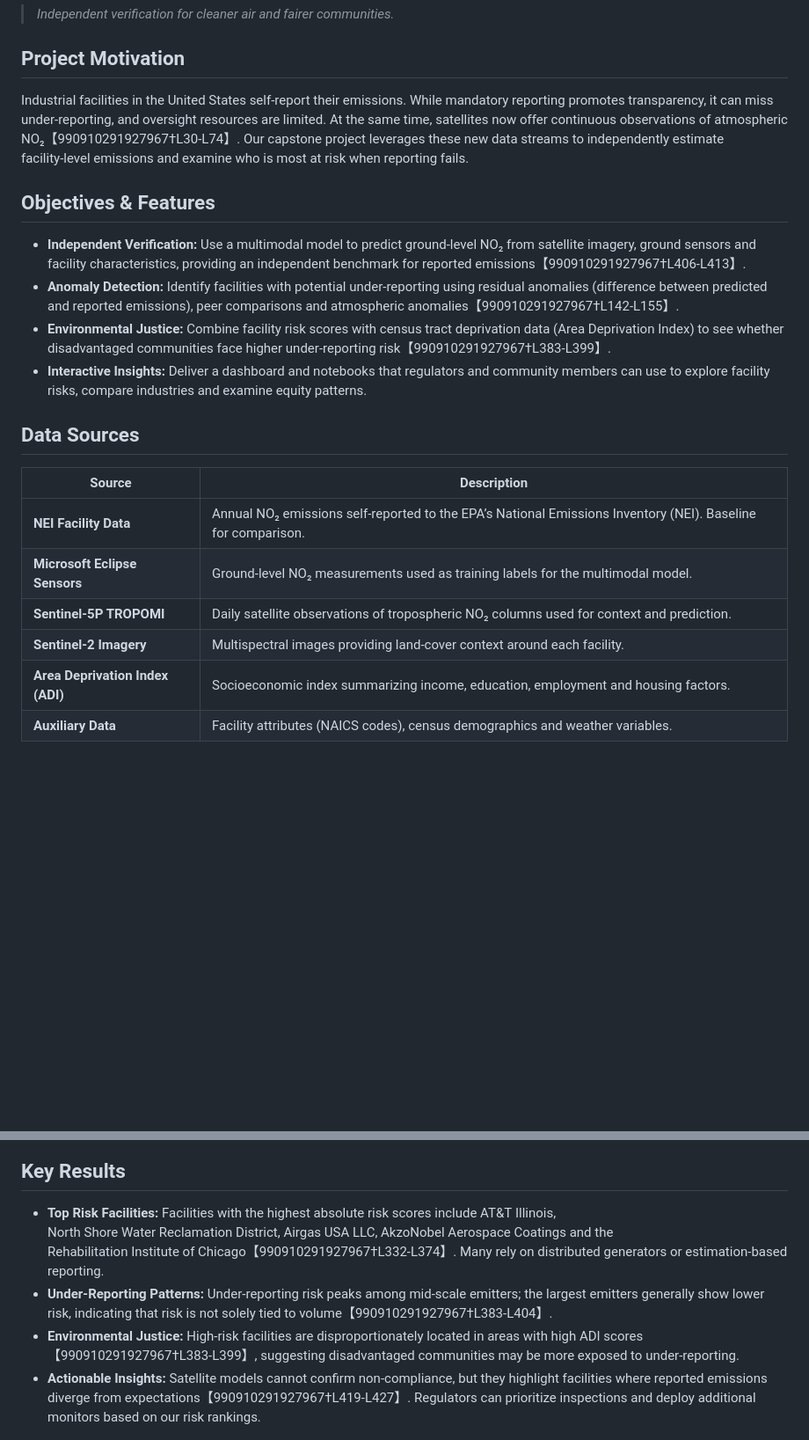
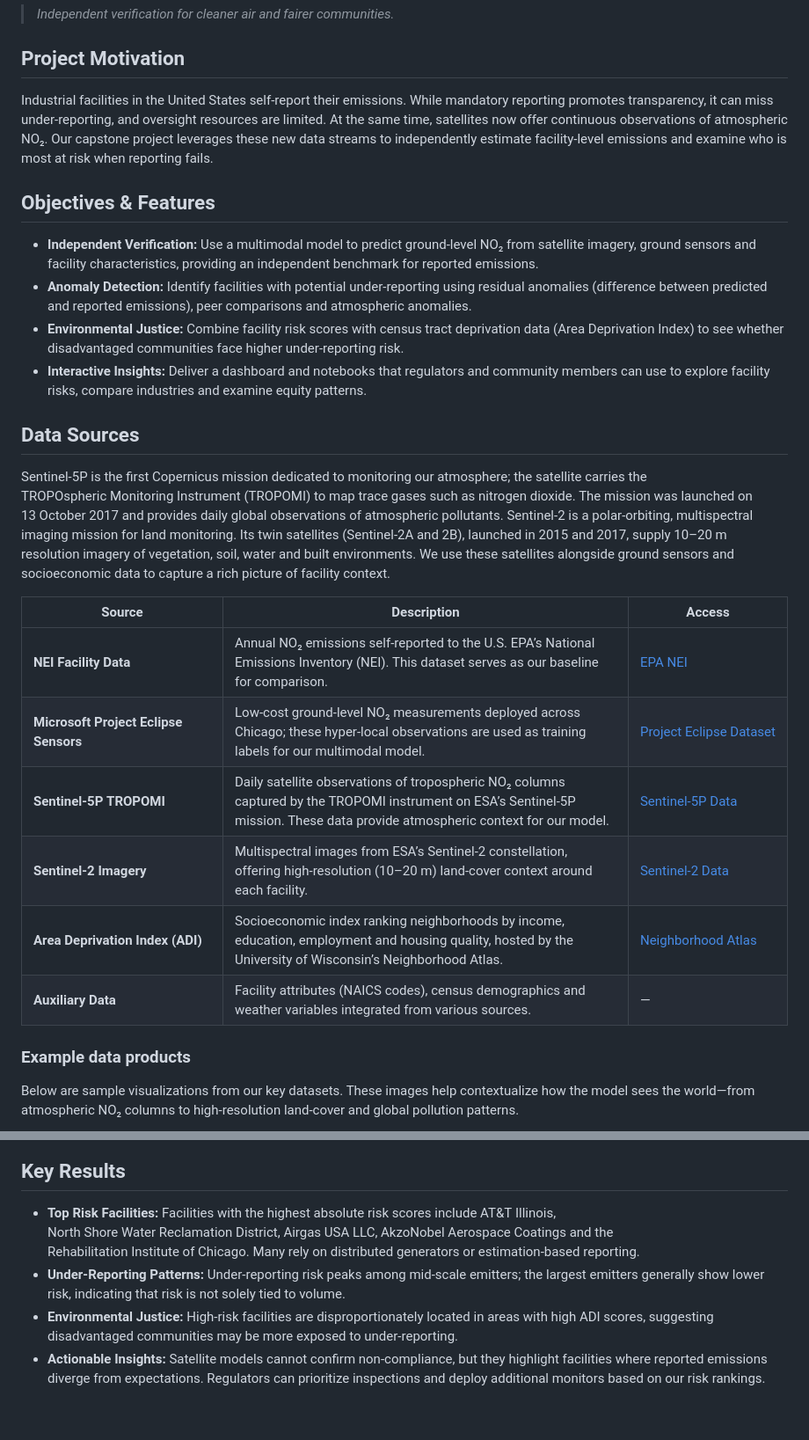
Before and after one commit to brngo13/MSADS_Team1, a Markdown page: README.md, 2 parts joined by grey strips. Shown at 88% size. Rendered like a GitHub page; blank space fills up the shorter version.

Commit message:
Expand data sources, add sample imagery, and remove citations
Remove citation markers from README. Expand the data sources section with official links and descriptions. Add sample imagery from Sentinel-5P, Sentinel-2, and global NO2 maps to enrich the README.

```diff
--- a/README.md
+++ b/README.md
@@ -15,22 +15,29 @@
 
 ## Project Motivation
 
-Industrial facilities in the United States self‑report their emissions.  While mandatory reporting promotes transparency, it can miss under‑reporting, and oversight resources are limited.  At the same time, satellites now offer continuous observations of atmospheric NO₂【990910291927967†L30-L74】.  Our capstone project leverages these new data streams to independently estimate facility‑level emissions and examine who is most at risk when reporting fails.
+Industrial facilities in the United States self‑report their emissions.  While mandatory reporting promotes transparency, it can miss under‑reporting, and oversight resources are limited.  At the same time, satellites now offer continuous observations of atmospheric NO₂.  Our capstone project leverages these new data streams to independently estimate facility‑level emissions and examine who is most at risk when reporting fails.
 
 ## Objectives & Features
 
-- **Independent Verification:** Use a multimodal model to predict ground‑level NO₂ from satellite imagery, ground sensors and facility characteristics, providing an independent benchmark for reported emissions【990910291927967†L406-L413】.
-- **Anomaly Detection:** Identify facilities with potential under‑reporting using residual anomalies (difference between predicted and reported emissions), peer comparisons and atmospheric anomalies【990910291927967†L142-L155】.
-- **Environmental Justice:** Combine facility risk scores with census tract deprivation data (Area Deprivation Index) to see whether disadvantaged communities face higher under‑reporting risk【990910291927967†L383-L399】.
+- **Independent Verification:** Use a multimodal model to predict ground‑level NO₂ from satellite imagery, ground sensors and facility characteristics, providing an independent benchmark for reported emissions.
+- **Anomaly Detection:** Identify facilities with potential under‑reporting using residual anomalies (difference between predicted and reported emissions), peer comparisons and atmospheric anomalies.
+- **Environmental Justice:** Combine facility risk scores with census tract deprivation data (Area Deprivation Index) to see whether disadvantaged communities face higher under‑reporting risk.
 - **Interactive Insights:** Deliver a dashboard and notebooks that regulators and community members can use to explore facility risks, compare industries and examine equity patterns.
 
 ## Data Sources
 
-| Source | Description |
-|-------|-----------|
-| **NEI Facility Data** | Annual NO₂ emissions self‑reported to the EPA’s National Emissions Inventory (NEI). Baseline for comparison. |
-| **Microsoft Eclipse Sensors** | Ground‑level NO₂ measurements used as training labels for the multimodal model. |
-| **Sentinel‑5P TROPOMI** | Daily satellite observations of tropospheric NO₂ columns used for context and prediction. |
-| **Sentinel‑2 Imagery** | Multispectral images providing land‑cover context around each facility. |
-| **Area Deprivation Index (ADI)** | Socioeconomic index summarizing income, education, employment and housing factors. |
-| **Auxiliary Data** | Facility attributes (NAICS codes), census demographics and weather variables. |
+Sentinel‑5P is the first Copernicus mission dedicated to monitoring our atmosphere; the satellite carries the TROPOspheric Monitoring Instrument (TROPOMI) to map trace gases such as nitrogen dioxide.  The mission was launched on 13 October 2017 and provides daily global observations of atmospheric pollutants.  Sentinel‑2 is a polar‑orbiting, multispectral imaging mission for land monitoring.  Its twin satellites (Sentinel‑2A and 2B), launched in 2015 and 2017, supply 10–20 m resolution imagery of vegetation, soil, water and built environments.  We use these satellites alongside ground sensors and socioeconomic data to capture a rich picture of facility context.
+
+| Source | Description | Access |
+|-------|-----------|-------|
+| **NEI Facility Data** | Annual NO₂ emissions self‑reported to the U.S. EPA’s National Emissions Inventory (NEI).  This dataset serves as our baseline for comparison. | [EPA NEI](https://www.epa.gov/air-emissions-inventories/national-emissions-inventory-nei) |
+| **Microsoft Project Eclipse Sensors** | Low‑cost ground‑level NO₂ measurements deployed across Chicago; these hyper‑local observations are used as training labels for our multimodal model. | [Project Eclipse Dataset](https://planetarycomputer.microsoft.com/dataset/eclipse) |
+| **Sentinel‑5P TROPOMI** | Daily satellite observations of tropospheric NO₂ columns captured by the TROPOMI instrument on ESA’s Sentinel‑5P mission.  These data provide atmospheric context for our model. | [Sentinel‑5P Data](https://sentinel.esa.int/web/sentinel/missions/sentinel-5p) |
+| **Sentinel‑2 Imagery** | Multispectral images from ESA’s Sentinel‑2 constellation, offering high‑resolution (10–20 m) land‑cover context around each facility. | [Sentinel‑2 Data](https://www.esa.int/Applications/Observing_the_Earth/Copernicus/The_Sentinel_missions) |
+| **Area Deprivation Index (ADI)** | Socioeconomic index ranking neighborhoods by income, education, employment and housing quality, hosted by the University of Wisconsin’s Neighborhood Atlas. | [Neighborhood Atlas](https://www.neighborhoodatlas.medicine.wisc.edu/) |
+| **Auxiliary Data** | Facility attributes (NAICS codes), census demographics and weather variables integrated from various sources. | — |
+
+### Example data products
+
+Below are sample visualizations from our key datasets.  These images help contextualize how the model sees the world—from atmospheric NO₂ columns to high‑resolution land‑cover and global pollution patterns.
+
@@ -51,10 +69,10 @@ An overview of the data pipeline is shown below:
 
 ## Key Results
 
-- **Top Risk Facilities:** Facilities with the highest absolute risk scores include AT&T Illinois, North Shore Water Reclamation District, Airgas USA LLC, AkzoNobel Aerospace Coatings and the Rehabilitation Institute of Chicago【990910291927967†L332-L374】.  Many rely on distributed generators or estimation‑based reporting.
-- **Under‑Reporting Patterns:** Under‑reporting risk peaks among mid‑scale emitters; the largest emitters generally show lower risk, indicating that risk is not solely tied to volume【990910291927967†L383-L404】.
-- **Environmental Justice:** High‑risk facilities are disproportionately located in areas with high ADI scores【990910291927967†L383-L399】, suggesting disadvantaged communities may be more exposed to under‑reporting.
-- **Actionable Insights:** Satellite models cannot confirm non‑compliance, but they highlight facilities where reported emissions diverge from expectations【990910291927967†L419-L427】.  Regulators can prioritize inspections and deploy additional monitors based on our risk rankings.
+- **Top Risk Facilities:** Facilities with the highest absolute risk scores include AT&T Illinois, North Shore Water Reclamation District, Airgas USA LLC, AkzoNobel Aerospace Coatings and the Rehabilitation Institute of Chicago.  Many rely on distributed generators or estimation‑based reporting.
+- **Under‑Reporting Patterns:** Under‑reporting risk peaks among mid‑scale emitters; the largest emitters generally show lower risk, indicating that risk is not solely tied to volume.
+- **Environmental Justice:** High‑risk facilities are disproportionately located in areas with high ADI scores, suggesting disadvantaged communities may be more exposed to under‑reporting.
+- **Actionable Insights:** Satellite models cannot confirm non‑compliance, but they highlight facilities where reported emissions diverge from expectations.  Regulators can prioritize inspections and deploy additional monitors based on our risk rankings.
 
 ![Top risk facilities](top_risk.png)
 
```
Also changed, not shown: other parts of README.md (+14 -3 lines), emissions_image.jpg (added), sentinel2_sample.png (added), sentinel5p_sample.png (added).
